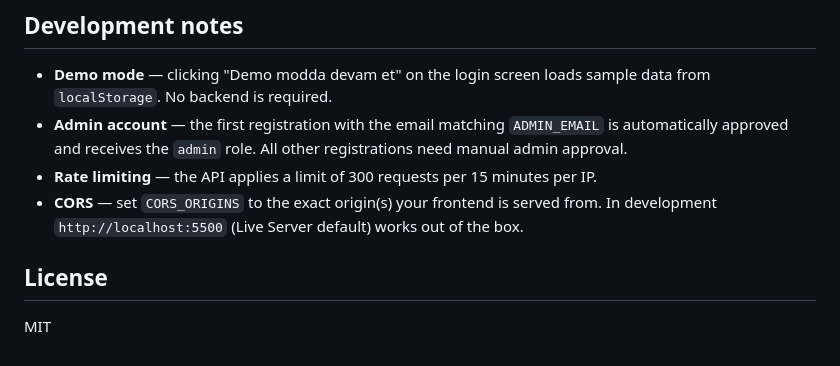
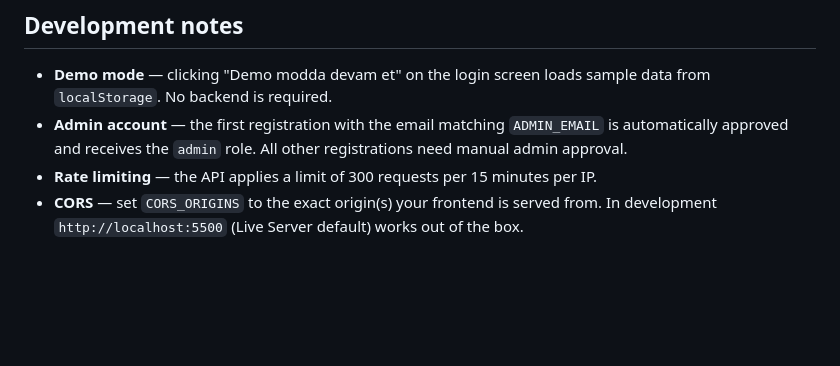
Before and after one commit to johntitor08/qr-lib-sql-server, a Markdown page: README.md, the part around the change. GitHub-like rendering; blank space fills up the shorter version.

```diff
--- a/README.md
+++ b/README.md
@@ -141,7 +141,3 @@ All routes are prefixed with `/api/v1`.
 - **Admin account** — the first registration with the email matching `ADMIN_EMAIL` is automatically approved and receives the `admin` role. All other registrations need manual admin approval.
 - **Rate limiting** — the API applies a limit of 300 requests per 15 minutes per IP.
 - **CORS** — set `CORS_ORIGINS` to the exact origin(s) your frontend is served from. In development `http://localhost:5500` (Live Server default) works out of the box.
-
-## License
-
-MIT
```
